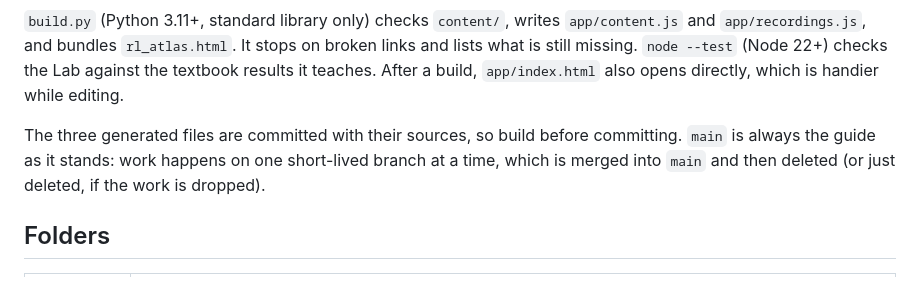
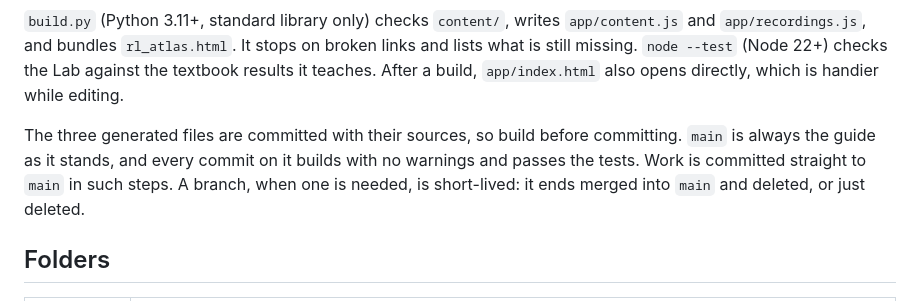
Before and after one commit to DrippingSoup22/rl_atlas, a Markdown page: README.md, the part around the change. GitHub-like rendering.

Commit message:
README: work goes straight to main in checked steps
Every commit on main builds with no warnings and passes the tests; a
branch, when one is needed, ends merged and deleted, or just deleted.

Co-Authored-By: Claude Opus 5.5 <noreply@anthropic.com>
Claude-Session: https://claude.ai/code/session_011HwkkwGA9yhAfeA1ZiDTPZ

```diff
--- a/README.md
+++ b/README.md
@@ -33,8 +33,9 @@ checks the Lab against the textbook results it teaches. After a build, `app/inde
 directly, which is handier while editing.
 
 The three generated files are committed with their sources, so build before committing. `main` is always the guide
-as it stands: work happens on one short-lived branch at a time, which is merged into `main` and then deleted (or just
-deleted, if the work is dropped).
+as it stands, and every commit on it builds with no warnings and passes the tests. Work is committed straight to
+`main` in such steps. A branch, when one is needed, is short-lived: it ends merged into `main` and deleted, or just
+deleted.
 
 ## Folders
 
```
